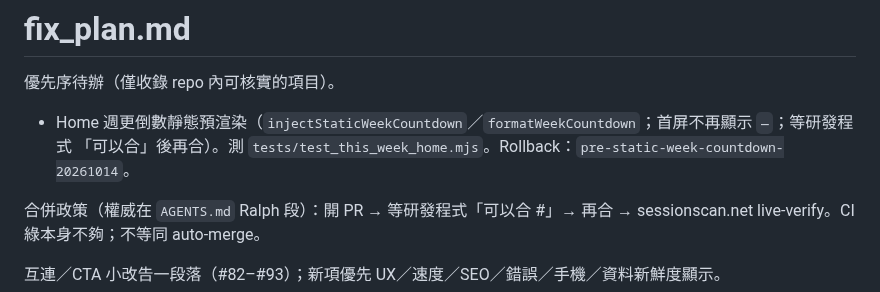
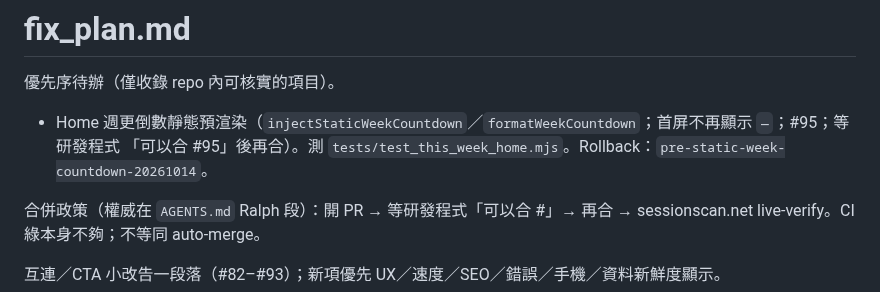
Before and after one commit to bigdaddy109/Sessionscan, a Markdown page: fix_plan.md, the part around the change. Rendered like a GitHub page.

Commit message:
Note PR #95 in fix_plan for static week countdown
Co-authored-by: jeffreywu0329 <jeffreywu0329@gmail.com>

```diff
--- a/fix_plan.md
+++ b/fix_plan.md
@@ -2,7 +2,7 @@
 
 優先序待辦（僅收錄 repo 內可核實的項目）。
 
-- Home 週更倒數靜態預渲染（`injectStaticWeekCountdown`／`formatWeekCountdown`；首屏不再顯示 `—`；等研發程式 「可以合」後再合）。測 `tests/test_this_week_home.mjs`。Rollback：`pre-static-week-countdown-20261014`。
+- Home 週更倒數靜態預渲染（`injectStaticWeekCountdown`／`formatWeekCountdown`；首屏不再顯示 `—`；#95；等研發程式 「可以合 #95」後再合）。測 `tests/test_this_week_home.mjs`。Rollback：`pre-static-week-countdown-20261014`。
 
 合併政策（權威在 `AGENTS.md` Ralph 段）：開 PR → 等研發程式「可以合 #<n>」→ 再合 → sessionscan.net live-verify。CI 綠本身不夠；不等同 auto-merge。
 
```
